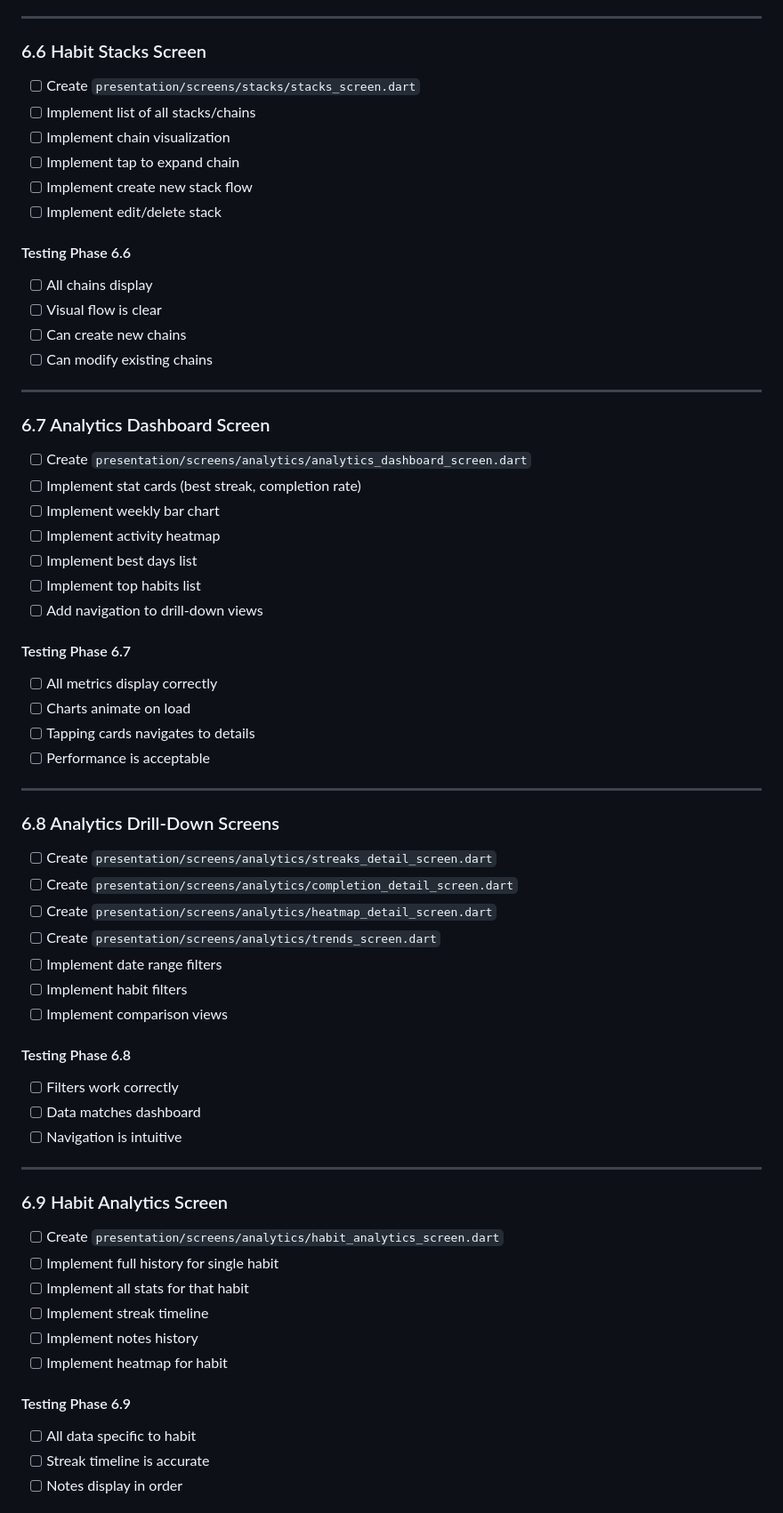
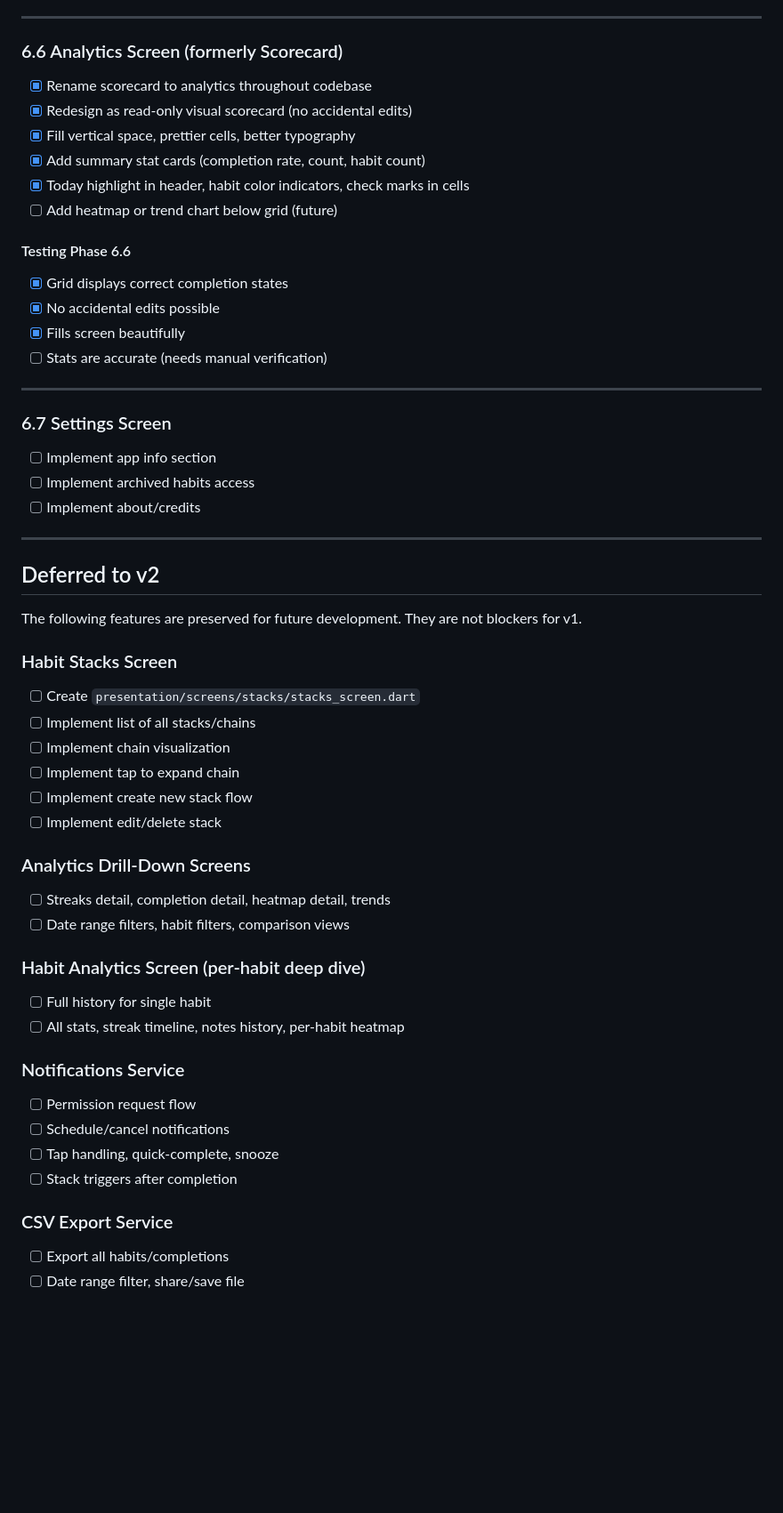
Before and after one commit to Aaryush1/habits, a Markdown page: TASKS.md, the part around one of its changes. Shown at 89% size. Drawn GitHub-style; blank space fills up the shorter version.

```diff
--- a/TASKS.md
+++ b/TASKS.md
@@ -576,7 +576,34 @@ class CompletionModel extends HiveObject {
 
 ---
 
-### 6.6 Habit Stacks Screen
+### 6.6 Analytics Screen (formerly Scorecard)
+- [x] Rename scorecard to analytics throughout codebase
+- [x] Redesign as read-only visual scorecard (no accidental edits)
+- [x] Fill vertical space, prettier cells, better typography
+- [x] Add summary stat cards (completion rate, count, habit count)
+- [x] Today highlight in header, habit color indicators, check marks in cells
+- [ ] Add heatmap or trend chart below grid (future)
+
+#### Testing Phase 6.6
+- [x] Grid displays correct completion states
+- [x] No accidental edits possible
+- [x] Fills screen beautifully
+- [ ] Stats are accurate (needs manual verification)
+
+---
+
+### 6.7 Settings Screen
+- [ ] Implement app info section
+- [ ] Implement archived habits access
+- [ ] Implement about/credits
+
+---
+
+## Deferred to v2
+
+The following features are preserved for future development. They are not blockers for v1.
+
+### Habit Stacks Screen
 - [ ] Create `presentation/screens/stacks/stacks_screen.dart`
 - [ ] Implement list of all stacks/chains
 - [ ] Implement chain visualization
@@ -584,57 +611,21 @@ class CompletionModel extends HiveObject {
 - [ ] Implement create new stack flow
 - [ ] Implement edit/delete stack
 
-#### Testing Phase 6.6
-- [ ] All chains display
-- [ ] Visual flow is clear
-- [ ] Can create new chains
-- [ ] Can modify existing chains
+### Analytics Drill-Down Screens
+- [ ] Streaks detail, completion detail, heatmap detail, trends
+- [ ] Date range filters, habit filters, comparison views
 
----
+### Habit Analytics Screen (per-habit deep dive)
+- [ ] Full history for single habit
+- [ ] All stats, streak timeline, notes history, per-habit heatmap
 
-### 6.7 Analytics Dashboard Screen
-- [ ] Create `presentation/screens/analytics/analytics_dashboard_screen.dart`
-- [ ] Implement stat cards (best streak, completion rate)
-- [ ] Implement weekly bar chart
-- [ ] Implement activity heatmap
-- [ ] Implement best days list
-- [ ] Implement top habits list
-- [ ] Add navigation to drill-down views
+### Notifications Service
+- [ ] Permission request flow
+- [ ] Schedule/cancel notifications
+- [ ] Tap handling, quick-complete, snooze
+- [ ] Stack triggers after completion
 
-#### Testing Phase 6.7
-- [ ] All metrics display correctly
-- [ ] Charts animate on load
-- [ ] Tapping cards navigates to details
-- [ ] Performance is acceptable
+### CSV Export Service
+- [ ] Export all habits/completions
+- [ ] Date range filter, share/save file
 
----
-
-### 6.8 Analytics Drill-Down Screens
-- [ ] Create `presentation/screens/analytics/streaks_detail_screen.dart`
-- [ ] Create `presentation/screens/analytics/completion_detail_screen.dart`
-- [ ] Create `presentation/screens/analytics/heatmap_detail_screen.dart`
-- [ ] Create `presentation/screens/analytics/trends_screen.dart`
-- [ ] Implement date range filters
-- [ ] Implement habit filters
-- [ ] Implement comparison views
-
-#### Testing Phase 6.8
-- [ ] Filters work correctly
-- [ ] Data matches dashboard
-- [ ] Navigation is intuitive
-
----
-
-### 6.9 Habit Analytics Screen
-- [ ] Create `presentation/screens/analytics/habit_analytics_screen.dart`
-- [ ] Implement full history for single habit
-- [ ] Implement all stats for that habit
-- [ ] Implement streak timeline
-- [ ] Implement notes history
-- [ ] Implement heatmap for habit
-
-#### Testing Phase 6.9
-- [ ] All data specific to habit
-- [ ] Streak timeline is accurate
-- [ ] Notes display in order
-
```
Also changed, not shown: other parts of TASKS.md (+14 -79 lines).
